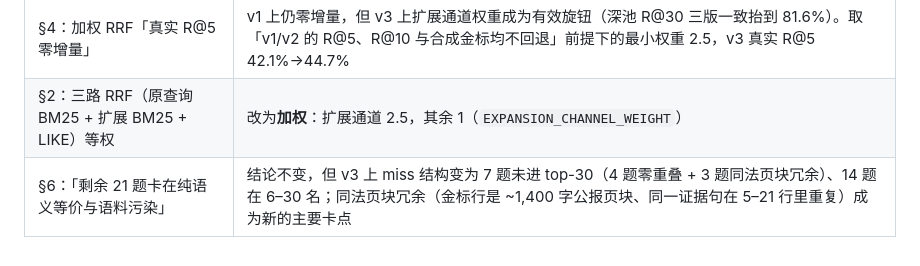
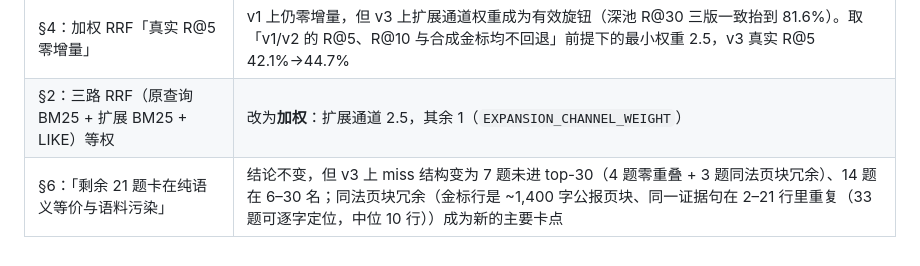
Before and after one commit to 1438388098-glitch/statute-rag, a Markdown page: docs/retrieval-improvement.md, the part around the change. Rendered like a GitHub page.

Commit message:
docs: §8 交叉引用同步复算后的证据句重复行数（5–21 → 2–21，33 题可逐字定位中位 10 行），与诊断文档 §4.D/§7 一致

```diff
--- a/docs/retrieval-improvement.md
+++ b/docs/retrieval-improvement.md
@@ -143,4 +143,4 @@ py -3.13 -m unittest discover -s tests
 | §4：BM25 k1/b 网格「真实 R@5 纹丝不动」 | **前提已变**：v1 行长同质（97.4% 的行含 >1 条、均长 1,325 字），b 近乎惰性；v3 混入 11,061 行均长 105–127 字的官方单条后分布双峰，b 成为主导项。按 v3 重标定 `BM25_B` 0.75→0.6，v3 真实 R@5 31.6%→42.1%（v1 的 R@5/R@10/R@30 逐位不变） |
 | §4：加权 RRF「真实 R@5 零增量」 | v1 上仍零增量，但 v3 上扩展通道权重成为有效旋钮（深池 R@30 三版一致抬到 81.6%）。取「v1/v2 的 R@5、R@10 与合成金标均不回退」前提下的最小权重 2.5，v3 真实 R@5 42.1%→44.7% |
 | §2：三路 RRF（原查询 BM25 + 扩展 BM25 + LIKE）等权 | 改为**加权**：扩展通道 2.5，其余 1（`EXPANSION_CHANNEL_WEIGHT`） |
-| §6：「剩余 21 题卡在纯语义等价与语料污染」 | 结论不变，但 v3 上 miss 结构变为 7 题未进 top-30（4 题零重叠 + 3 题同法页块冗余）、14 题在 6–30 名；同法页块冗余（金标行是 ~1,400 字公报页块、同一证据句在 5–21 行里重复）成为新的主要卡点 |
+| §6：「剩余 21 题卡在纯语义等价与语料污染」 | 结论不变，但 v3 上 miss 结构变为 7 题未进 top-30（4 题零重叠 + 3 题同法页块冗余）、14 题在 6–30 名；同法页块冗余（金标行是 ~1,400 字公报页块、同一证据句在 2–21 行里重复（33 题可逐字定位，中位 10 行））成为新的主要卡点 |
```
